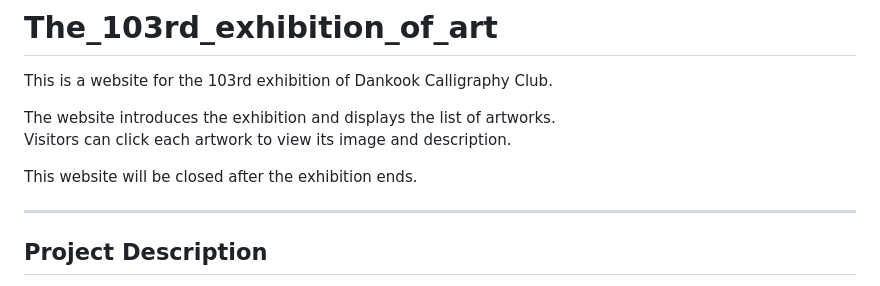
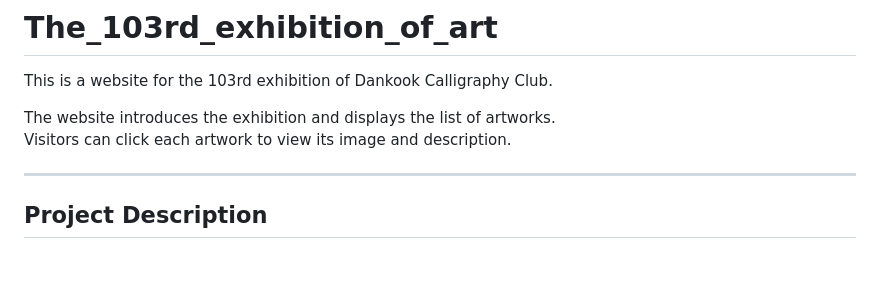
Before and after one commit to jsa5539/The_103rd_exhibition_of_art, a Markdown page: README.md, the part around the change. Rendered like a GitHub page; blank space fills up the shorter version.

```diff
--- a/README.md
+++ b/README.md
@@ -5,7 +5,6 @@ This is a website for the 103rd exhibition of Dankook Calligraphy Club.
 The website introduces the exhibition and displays the list of artworks.
 Visitors can click each artwork to view its image and description.
 
-This website will be closed after the exhibition ends.
 
 ---
 
```
